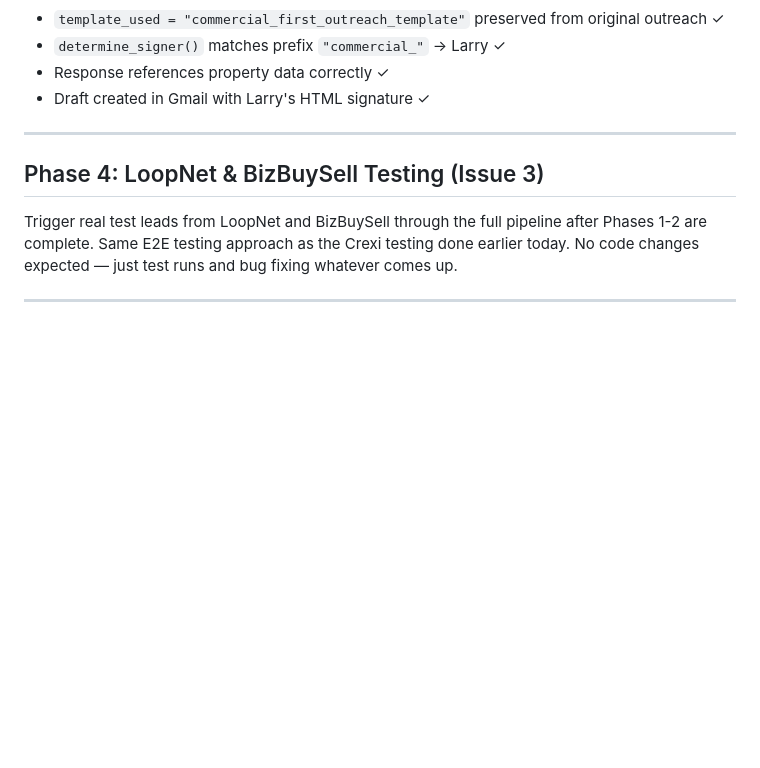
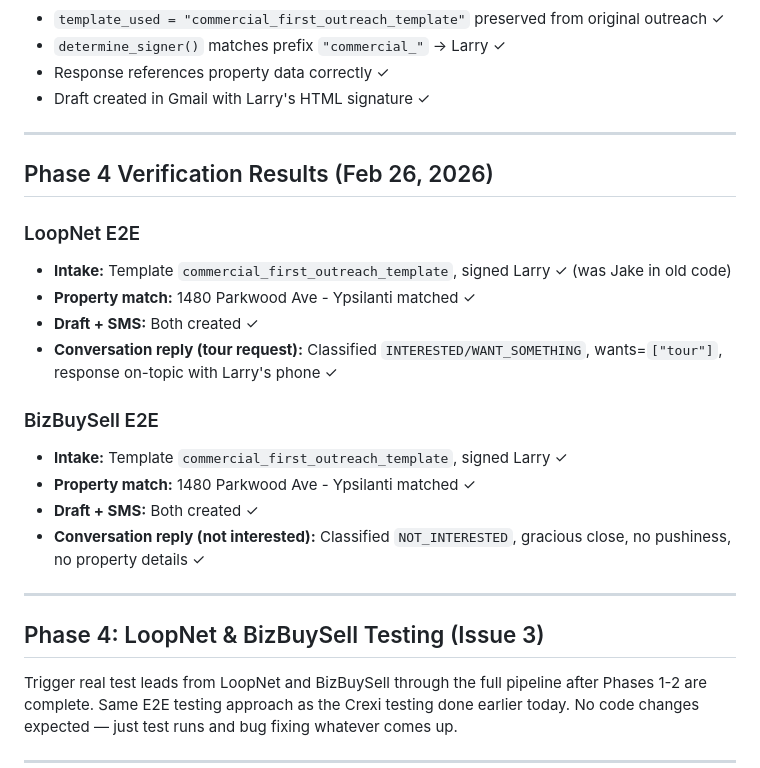
Before and after one commit to BeastofOne/rrg-server, a Markdown page: docs/plans/2026-02-25-lead-pipeline-fixes-design.md, the part around the change. Drawn GitHub-style; blank space fills up the shorter version.

Commit message:
docs: Phase 4 verification results — LoopNet and BizBuySell E2E pass
Both sources verified: intake drafts signed Larry (fixed from old Jake
signature), property matching works, conversation replies classify
correctly with rigid prompts.

Co-Authored-By: Claude Opus 4.6 <noreply@anthropic.com>

```diff
--- a/docs/plans/2026-02-25-lead-pipeline-fixes-design.md
+++ b/docs/plans/2026-02-25-lead-pipeline-fixes-design.md
@@ -239,6 +239,22 @@ All tests triggered via Windmill API (`run/f/f/switchboard/lead_intake` and `lea
 
 ---
 
+## Phase 4 Verification Results (Feb 26, 2026)
+
+### LoopNet E2E
+- **Intake:** Template `commercial_first_outreach_template`, signed Larry ✓ (was Jake in old code)
+- **Property match:** 1480 Parkwood Ave - Ypsilanti matched ✓
+- **Draft + SMS:** Both created ✓
+- **Conversation reply (tour request):** Classified `INTERESTED/WANT_SOMETHING`, wants=`["tour"]`, response on-topic with Larry's phone ✓
+
+### BizBuySell E2E
+- **Intake:** Template `commercial_first_outreach_template`, signed Larry ✓
+- **Property match:** 1480 Parkwood Ave - Ypsilanti matched ✓
+- **Draft + SMS:** Both created ✓
+- **Conversation reply (not interested):** Classified `NOT_INTERESTED`, gracious close, no pushiness, no property details ✓
+
+---
+
 ## Phase 4: LoopNet & BizBuySell Testing (Issue 3)
 
 Trigger real test leads from LoopNet and BizBuySell through the full pipeline after Phases 1-2 are complete. Same E2E testing approach as the Crexi testing done earlier today. No code changes expected — just test runs and bug fixing whatever comes up.
```
